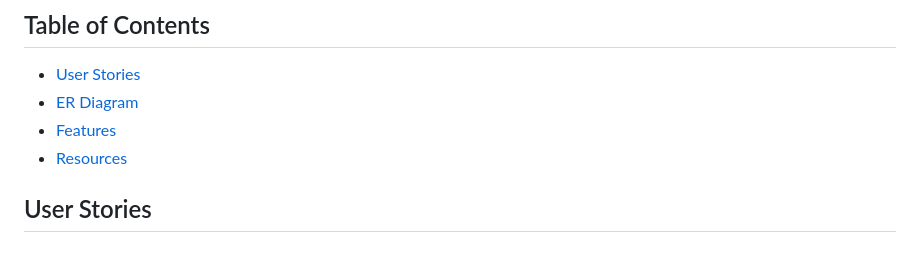
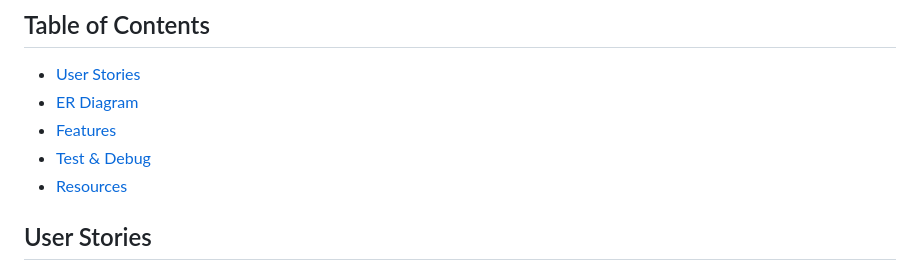
Before and after one commit to alanmaizon/windhover, a Markdown page: README.md, the part around the change. Rendered like a GitHub page.

```diff
--- a/README.md
+++ b/README.md
@@ -9,6 +9,7 @@ Welcome to the **Windhover Library Management System**, a web application where
 - [User Stories](#user-stories)
 - [ER Diagram](#er-diagram)
 - [Features](#features)
+- [Test & Debug](#test_and_debug)
 - [Resources](#resources)
 
 
```
